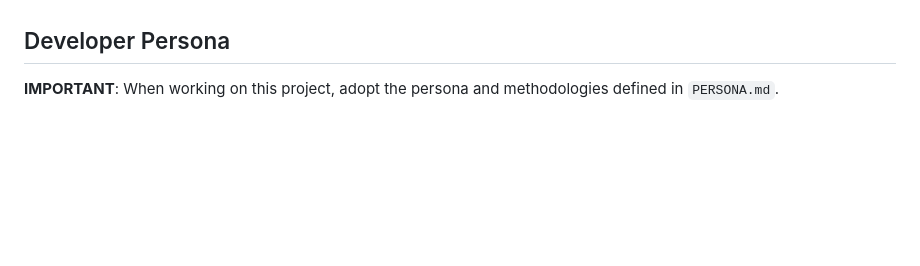
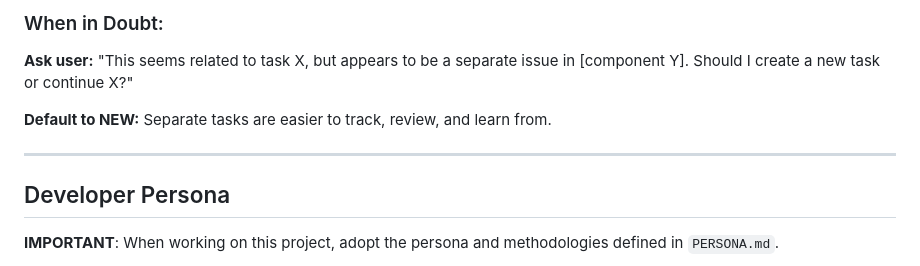
Before and after one commit to klabulan/browvec, a Markdown page: CLAUDE.md, the part around one of its changes. Drawn GitHub-style; blank space fills up the shorter version.

```diff
--- a/CLAUDE.md
+++ b/CLAUDE.md
@@ -4,3 +69,9 @@ This file provides guidance to Claude Code (claude.ai/code) when working with co
+### When in Doubt:
+**Ask user:** "This seems related to task X, but appears to be a separate issue in [component Y]. Should I create a new task or continue X?"
+
+**Default to NEW:** Separate tasks are easier to track, review, and learn from.
+
+---
 
 ## Developer Persona
 
```
Also changed, not shown: other parts of CLAUDE.md (+65 -0 lines), PERSONA.md (+75 -0 lines), tasks/20251022_process_reflection.md (added, +379 -0 lines).
